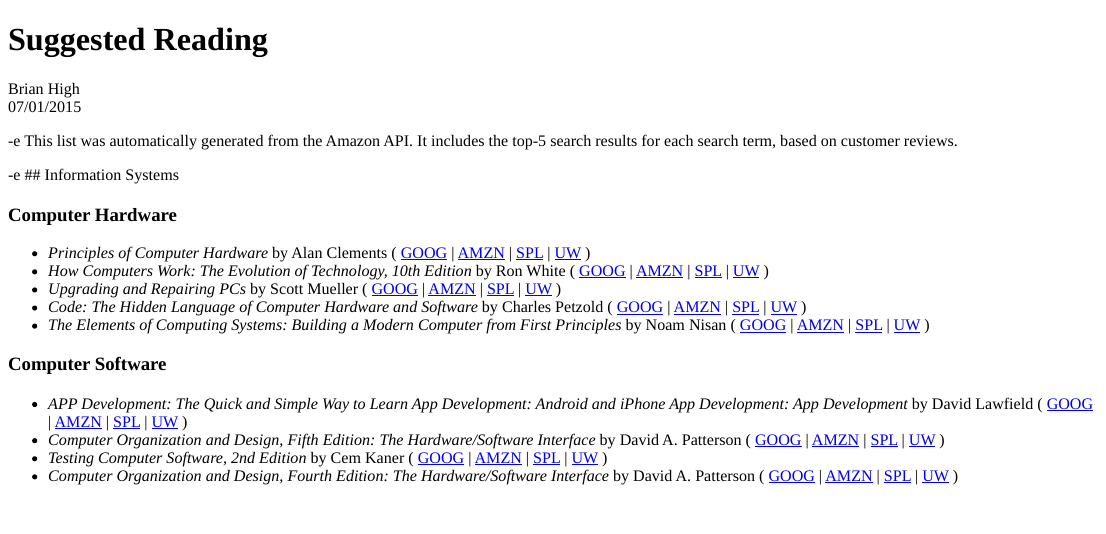
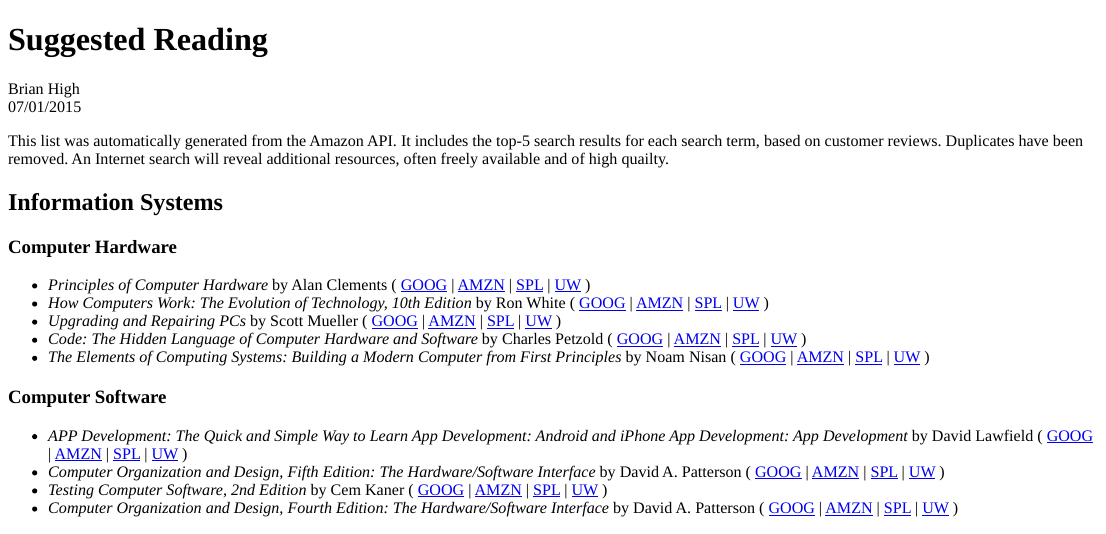
Before and after one commit to brianhigh/amzn-srch, an R Markdown document (suggested_reading.Rmd): the page in a window 1100 px wide, from its top. The pictures show the output file suggested_reading.html that the author committed with the source, opened offline.

Commit message:
Fixed spacing in headings.

```diff
--- a/suggested_reading.Rmd
+++ b/suggested_reading.Rmd
@@ -14,7 +14,8 @@ opts_chunk$set(echo=FALSE, results='asis', warning=FALSE, cache=FALSE)
 
 This list was automatically generated from the Amazon API. It includes
 the top-5 search results for each search term, based on customer reviews.
-Duplicates have been removed.
+Duplicates have been removed. An Internet search will reveal additional
+resources, often freely available and of high quailty.
 
 ## Information Systems
 
```
Also changed, not shown: suggested_reading.html, suggested_reading.md, 1 other file.
